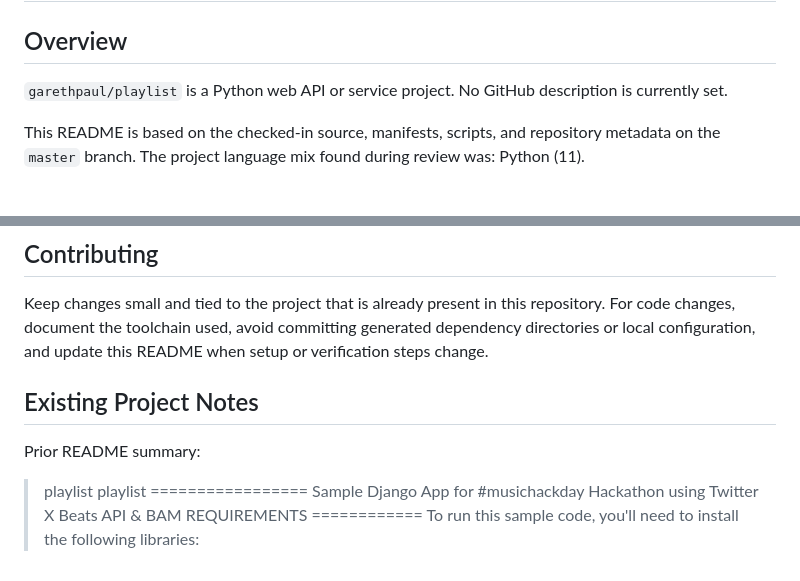
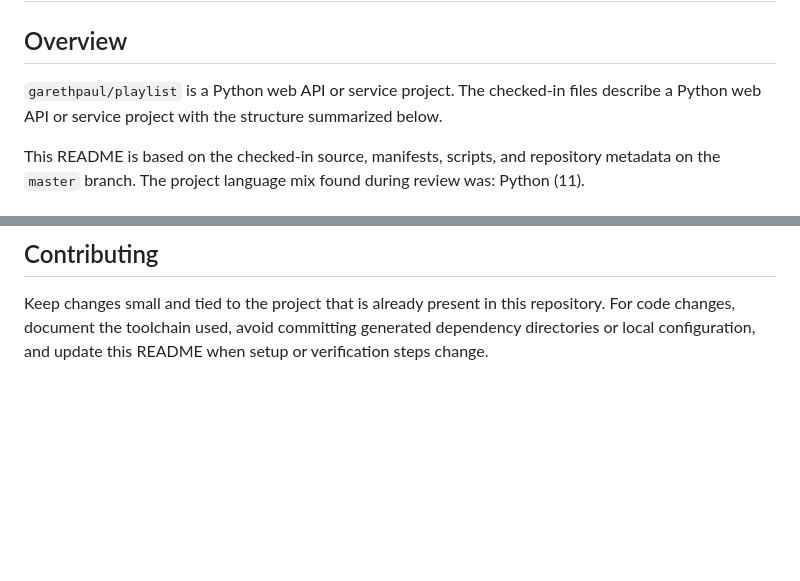
Before and after one commit to garethpaul/playlist, a Markdown page: README.md, 2 parts joined by grey strips. GitHub-like rendering; blank space fills up the shorter version.

Commit message:
docs: improve project README

```diff
--- a/README.md
+++ b/README.md
@@ -2,7 +2,7 @@
 
 ## Overview
 
-`garethpaul/playlist` is a Python web API or service project. No GitHub description is currently set.
+`garethpaul/playlist` is a Python web API or service project. The checked-in files describe a Python web API or service project with the structure summarized below.
 
 This README is based on the checked-in source, manifests, scripts, and repository metadata on the `master` branch. The project language mix found during review was: Python (11).
 
@@ -70,9 +70,3 @@ When the required SDK or runtime is unavailable, use static checks and source re
 ## Contributing
 
 Keep changes small and tied to the project that is already present in this repository. For code changes, document the toolchain used, avoid committing generated dependency directories or local configuration, and update this README when setup or verification steps change.
-
-## Existing Project Notes
-
-Prior README summary:
-
-> playlist <!-- README-OVERVIEW-IMAGE --> playlist ================= Sample Django App for #musichackday Hackathon using Twitter X Beats API & BAM REQUIREMENTS ============ To run this sample code, you'll need to install the following libraries:
```
